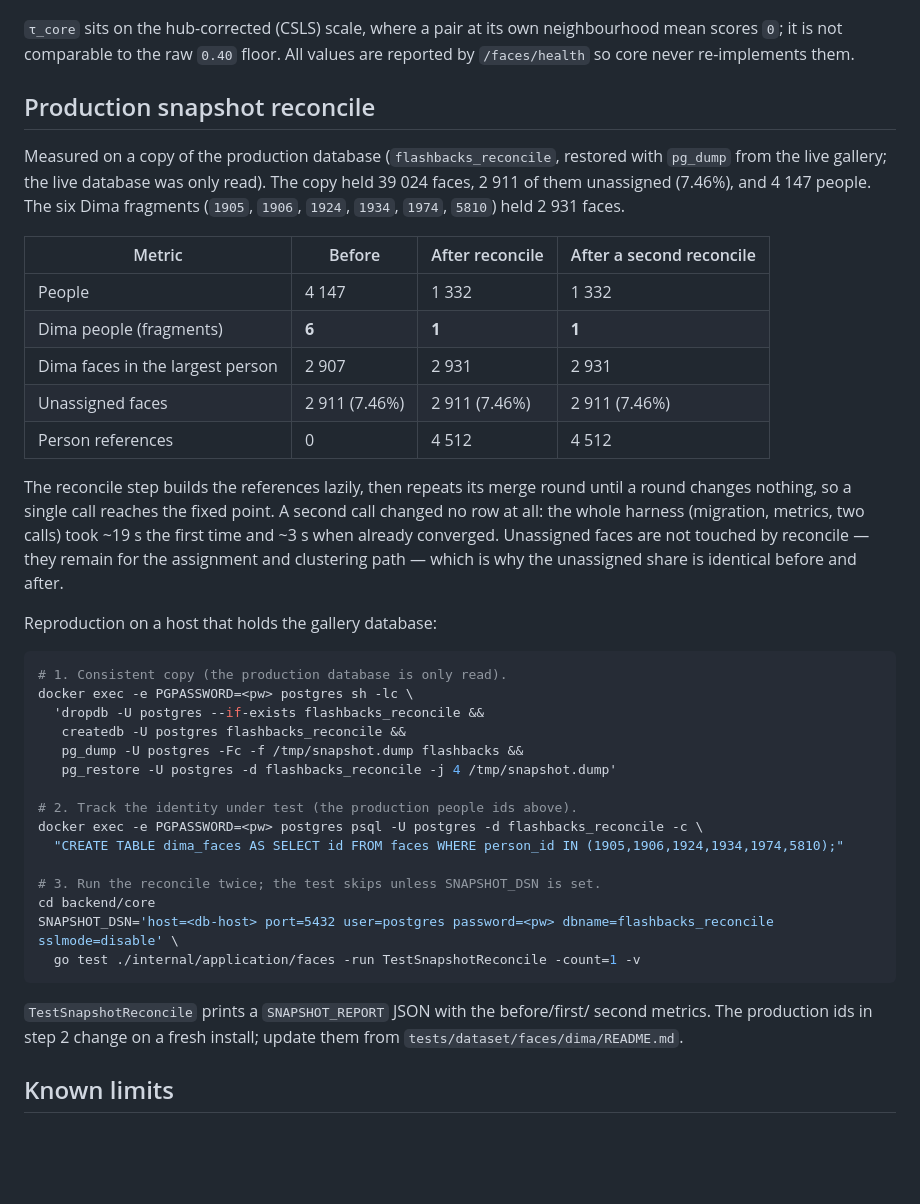
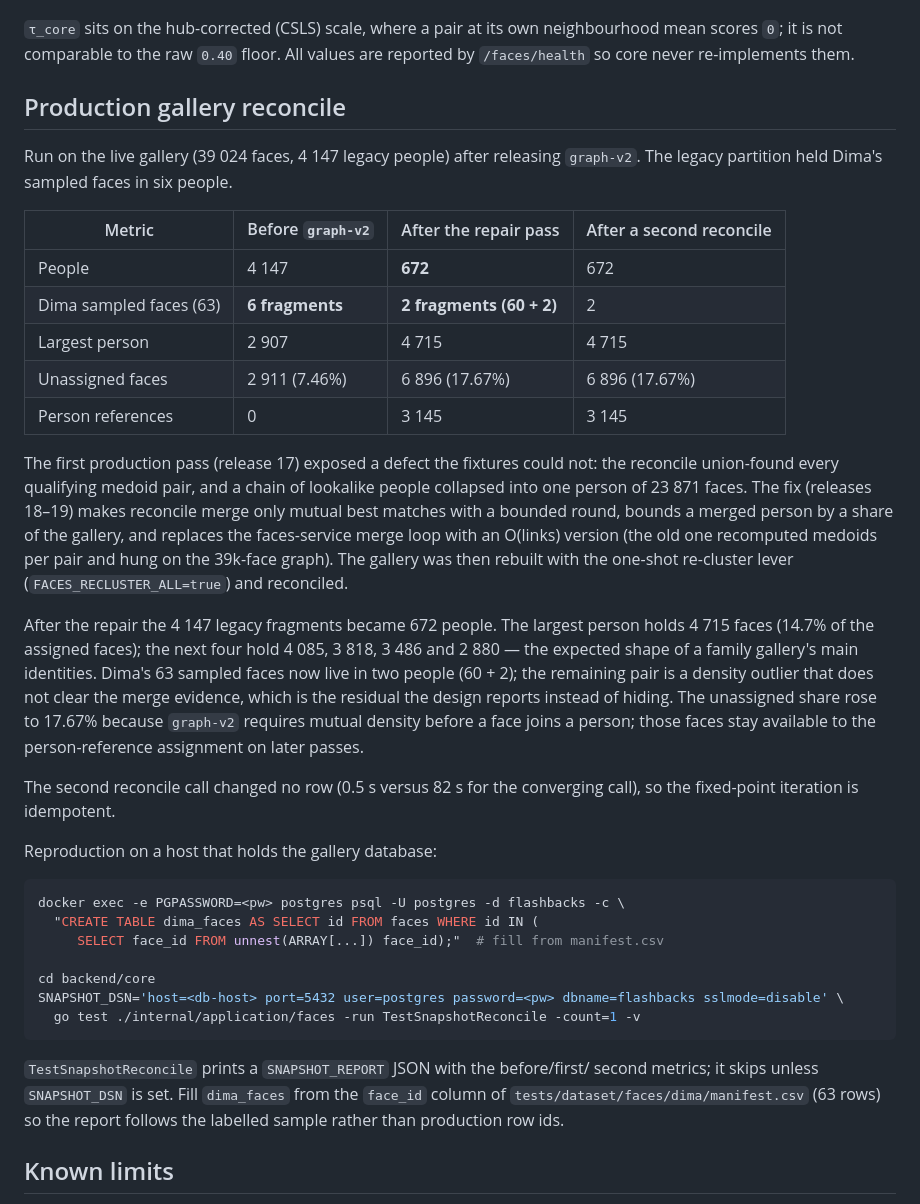
Before and after one commit to nicksedov/flashbacks, a Markdown page: docs/faces/clustering-calibration.md, the part around the change. Rendered like a GitHub page; blank space fills up the shorter version.

Commit message:
docs(faces): record the production reconcile outcome and the merge-defect fixes

````diff
--- a/docs/faces/clustering-calibration.md
+++ b/docs/faces/clustering-calibration.md
@@ -173,53 +173,57 @@ are the defaults rather than a boundary point.
 neighbourhood mean scores `0`; it is not comparable to the raw `0.40` floor. All
 values are reported by `/faces/health` so core never re-implements them.
 
-## Production snapshot reconcile
+## Production gallery reconcile
 
-Measured on a copy of the production database (`flashbacks_reconcile`, restored
-with `pg_dump` from the live gallery; the live database was only read). The copy
-held 39 024 faces, 2 911 of them unassigned (7.46%), and 4 147 people. The six
-Dima fragments (`1905`, `1906`, `1924`, `1934`, `1974`, `5810`) held 2 931
-faces.
+Run on the live gallery (39 024 faces, 4 147 legacy people) after releasing
+`graph-v2`. The legacy partition held Dima's sampled faces in six people.
 
-| Metric | Before | After reconcile | After a second reconcile |
+| Metric | Before `graph-v2` | After the repair pass | After a second reconcile |
 |---|---|---|---|
-| People | 4 147 | 1 332 | 1 332 |
-| Dima people (fragments) | **6** | **1** | **1** |
-| Dima faces in the largest person | 2 907 | 2 931 | 2 931 |
-| Unassigned faces | 2 911 (7.46%) | 2 911 (7.46%) | 2 911 (7.46%) |
-| Person references | 0 | 4 512 | 4 512 |
+| People | 4 147 | **672** | 672 |
+| Dima sampled faces (63) | **6 fragments** | **2 fragments (60 + 2)** | 2 |
+| Largest person | 2 907 | 4 715 | 4 715 |
+| Unassigned faces | 2 911 (7.46%) | 6 896 (17.67%) | 6 896 (17.67%) |
+| Person references | 0 | 3 145 | 3 145 |
 
-The reconcile step builds the references lazily, then repeats its merge round
-until a round changes nothing, so a single call reaches the fixed point. A
-second call changed no row at all: the whole harness (migration, metrics, two
-calls) took ~19 s the first time and ~3 s when already converged. Unassigned
-faces are not touched by reconcile — they remain for the assignment and
-clustering path — which is why the unassigned share is identical before and
-after.
+The first production pass (release 17) exposed a defect the fixtures could not:
+the reconcile union-found every qualifying medoid pair, and a chain of lookalike
+people collapsed into one person of 23 871 faces. The fix (releases 18–19) makes
+reconcile merge only mutual best matches with a bounded round, bounds a merged
+person by a share of the gallery, and replaces the faces-service merge loop with
+an O(links) version (the old one recomputed medoids per pair and hung on the
+39k-face graph). The gallery was then rebuilt with the one-shot re-cluster lever
+(`FACES_RECLUSTER_ALL=true`) and reconciled.
+
+After the repair the 4 147 legacy fragments became 672 people. The largest
+person holds 4 715 faces (14.7% of the assigned faces); the next four hold
+4 085, 3 818, 3 486 and 2 880 — the expected shape of a family gallery's main
+identities. Dima's 63 sampled faces now live in two people (60 + 2); the
+remaining pair is a density outlier that does not clear the merge evidence,
+which is the residual the design reports instead of hiding. The unassigned
+share rose to 17.67% because `graph-v2` requires mutual density before a face
+joins a person; those faces stay available to the person-reference assignment
+on later passes.
+
+The second reconcile call changed no row (0.5 s versus 82 s for the converging
+call), so the fixed-point iteration is idempotent.
 
 Reproduction on a host that holds the gallery database:
 
 ```bash
-# 1. Consistent copy (the production database is only read).
-docker exec -e PGPASSWORD=<pw> postgres sh -lc \
-  'dropdb -U postgres --if-exists flashbacks_reconcile &&
-   createdb -U postgres flashbacks_reconcile &&
-   pg_dump -U postgres -Fc -f /tmp/snapshot.dump flashbacks &&
-   pg_restore -U postgres -d flashbacks_reconcile -j 4 /tmp/snapshot.dump'
+docker exec -e PGPASSWORD=<pw> postgres psql -U postgres -d flashbacks -c \
+  "CREATE TABLE dima_faces AS SELECT id FROM faces WHERE id IN (
+     SELECT face_id FROM unnest(ARRAY[...]) face_id);"  # fill from manifest.csv
 
-# 2. Track the identity under test (the production people ids above).
-docker exec -e PGPASSWORD=<pw> postgres psql -U postgres -d flashbacks_reconcile -c \
-  "CREATE TABLE dima_faces AS SELECT id FROM faces WHERE person_id IN (1905,1906,1924,1934,1974,5810);"
-
-# 3. Run the reconcile twice; the test skips unless SNAPSHOT_DSN is set.
 cd backend/core
-SNAPSHOT_DSN='host=<db-host> port=5432 user=postgres password=<pw> dbname=flashbacks_reconcile sslmode=disable' \
+SNAPSHOT_DSN='host=<db-host> port=5432 user=postgres password=<pw> dbname=flashbacks sslmode=disable' \
   go test ./internal/application/faces -run TestSnapshotReconcile -count=1 -v
 ```
 
 `TestSnapshotReconcile` prints a `SNAPSHOT_REPORT` JSON with the before/first/
-second metrics. The production ids in step 2 change on a fresh install; update
-them from `tests/dataset/faces/dima/README.md`.
+second metrics; it skips unless `SNAPSHOT_DSN` is set. Fill `dima_faces` from
+the `face_id` column of `tests/dataset/faces/dima/manifest.csv` (63 rows) so the
+report follows the labelled sample rather than production row ids.
 
 ## Known limits
 
````
